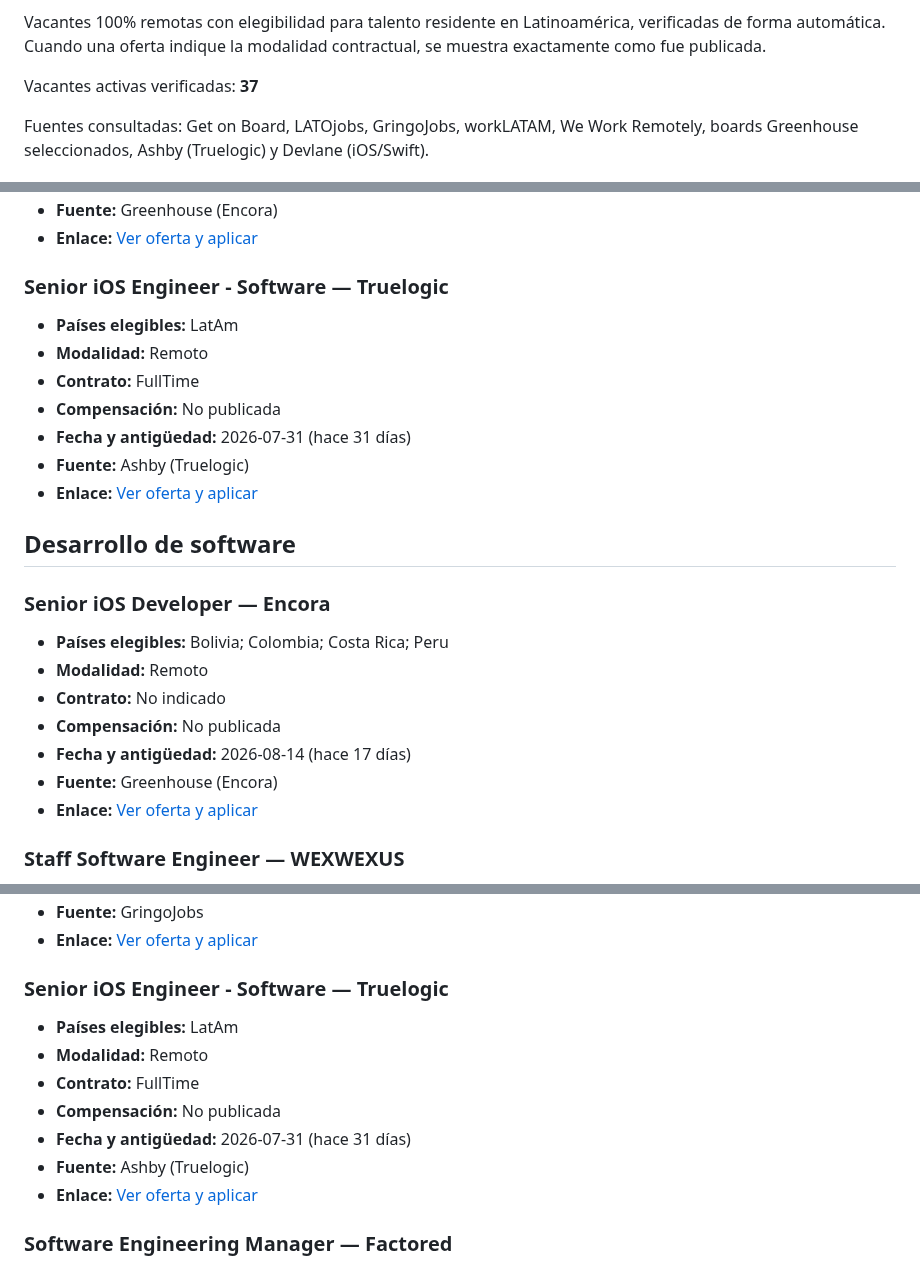
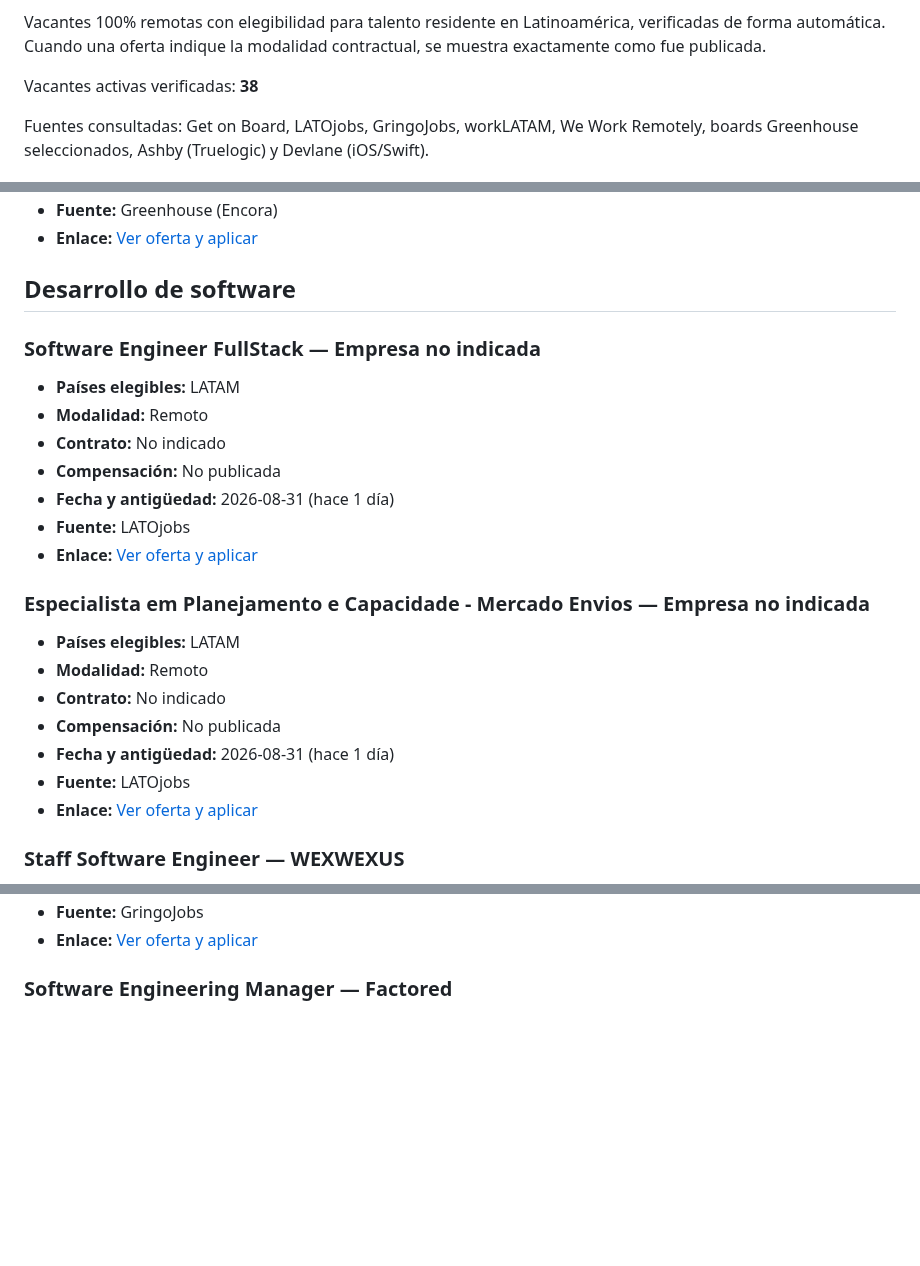
Before and after one commit to cookiemedal/latam-tech-jobs, a Markdown page: README.md, 3 parts joined by grey strips. GitHub-like rendering; blank space fills up the shorter version.

Commit message:
Update LATAM remote jobs 2026-09-01

```diff
--- a/README.md
+++ b/README.md
@@ -5,7 +5,7 @@
 Vacantes 100% remotas con elegibilidad para talento residente en Latinoamérica, verificadas de forma automática.
 Cuando una oferta indique la modalidad contractual, se muestra exactamente como fue publicada.
 
-Vacantes activas verificadas: **37**
+Vacantes activas verificadas: **38**
 
 Fuentes consultadas: Get on Board, LATOjobs, GringoJobs, workLATAM, We Work Remotely, boards Greenhouse seleccionados, Ashby (Truelogic) y Devlane (iOS/Swift).
 
@@ -21,27 +21,27 @@ Fuentes consultadas: Get on Board, LATOjobs, GringoJobs, workLATAM, We Work Remo
 - **Fuente:** Greenhouse (Encora)
 - **Enlace:** [Ver oferta y aplicar](https://job-boards.greenhouse.io/encora10/jobs/5212879007)
 
-### Senior iOS Engineer - Software — Truelogic
-
-- **Países elegibles:** LatAm
-- **Modalidad:** Remoto
-- **Contrato:** FullTime
-- **Compensación:** No publicada
-- **Fecha y antigüedad:** 2026-07-31 (hace 31 días)
-- **Fuente:** Ashby (Truelogic)
-- **Enlace:** [Ver oferta y aplicar](https://jobs.ashbyhq.com/truelogic/3c2afd60-791e-4584-ade9-b1eec6547cdf)
-
 ## Desarrollo de software
 
-### Senior iOS Developer — Encora
+### Software Engineer FullStack — Empresa no indicada
 
-- **Países elegibles:** Bolivia; Colombia; Costa Rica; Peru
+- **Países elegibles:** LATAM
 - **Modalidad:** Remoto
 - **Contrato:** No indicado
 - **Compensación:** No publicada
-- **Fecha y antigüedad:** 2026-08-14 (hace 17 días)
-- **Fuente:** Greenhouse (Encora)
-- **Enlace:** [Ver oferta y aplicar](https://job-boards.greenhouse.io/encora10/jobs/5212879007)
+- **Fecha y antigüedad:** 2026-08-31 (hace 1 día)
+- **Fuente:** LATOjobs
+- **Enlace:** [Ver oferta y aplicar](https://www.latojobs.com/jobs/92c23978-5554-4852-b11c-b466fff8fc53)
+
+### Especialista em Planejamento e Capacidade - Mercado Envios — Empresa no indicada
+
+- **Países elegibles:** LATAM
+- **Modalidad:** Remoto
+- **Contrato:** No indicado
+- **Compensación:** No publicada
+- **Fecha y antigüedad:** 2026-08-31 (hace 1 día)
+- **Fuente:** LATOjobs
+- **Enlace:** [Ver oferta y aplicar](https://www.latojobs.com/jobs/896bbb22-fc88-4a04-a6e1-8df902ee6170)
 
 ### Staff Software Engineer — WEXWEXUS
 
@@ -93,15 +93,5 @@ Fuentes consultadas: Get on Board, LATOjobs, GringoJobs, workLATAM, We Work Remo
 - **Fuente:** GringoJobs
 - **Enlace:** [Ver oferta y aplicar](https://jobs.ashbyhq.com/kraken.com/c6948e7c-1cc2-4c3d-be7f-84cb833e6536)
-
-### Senior iOS Engineer - Software — Truelogic
-
-- **Países elegibles:** LatAm
-- **Modalidad:** Remoto
-- **Contrato:** FullTime
-- **Compensación:** No publicada
-- **Fecha y antigüedad:** 2026-07-31 (hace 31 días)
-- **Fuente:** Ashby (Truelogic)
-- **Enlace:** [Ver oferta y aplicar](https://jobs.ashbyhq.com/truelogic/3c2afd60-791e-4584-ade9-b1eec6547cdf)
 
 ### Software Engineering Manager — Factored
 
```
Also changed, not shown: other parts of README.md (+37 -37 lines).
